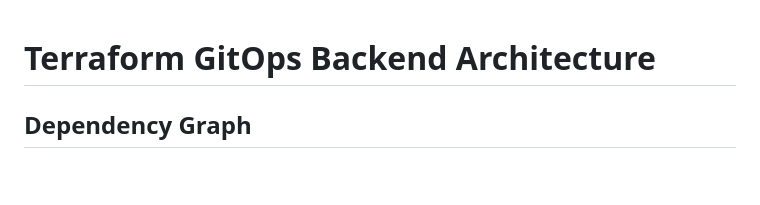
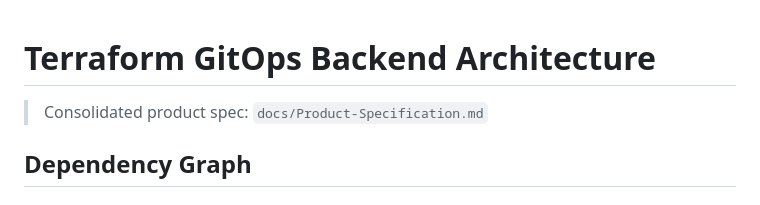
Before and after one commit to mayra1228/gitops-blueprint, a Markdown page: .claude/architecture.md, the part around the change. Rendered like a GitHub page; blank space fills up the shorter version.

```diff
--- a/.claude/architecture.md
+++ b/.claude/architecture.md
@@ -1,4 +1,6 @@
 # Terraform GitOps Backend Architecture
+
+> Consolidated product spec: `docs/Product-Specification.md`
 
 ## Dependency Graph
 ### Phase 1 — Core Platform (complete)
```
Also changed, not shown: .claude/requirements.md (+3 -1 lines), docs/Product-Specification.md (added, +400 -0 lines).
